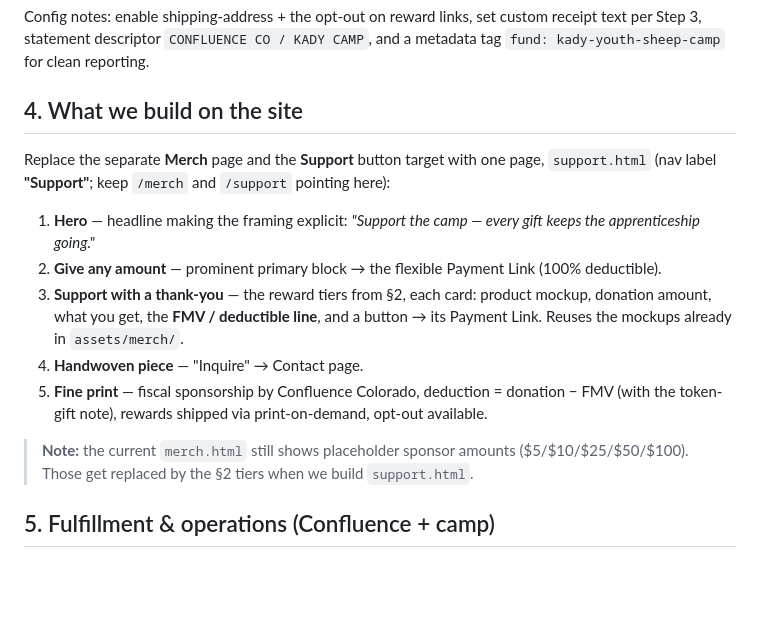
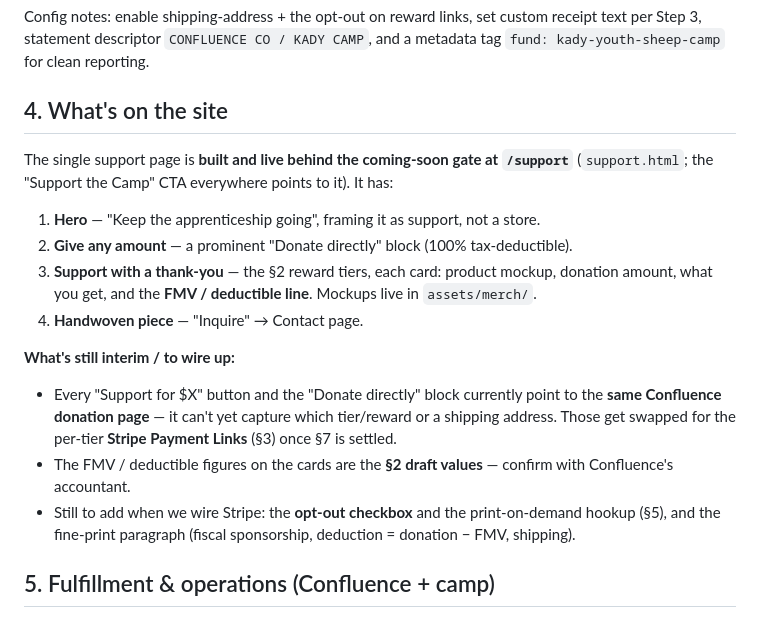
Before and after one commit to bwright77/kadysheepcamp, a Markdown page: SUPPORT-MODEL.md, the part around the change. GitHub-like rendering; blank space fills up the shorter version.

Commit message:
Docs: refresh support plan for the /support slug and built page
Update SUPPORT-MODEL §4 to reflect that the support page is built at
/support with the §2 tiers + Confluence donate link; drop the stale
/merch path and old placeholder-price note. One-pager needed no changes.

Co-Authored-By: Claude Opus 4.8 <noreply@anthropic.com>

```diff
--- a/SUPPORT-MODEL.md
+++ b/SUPPORT-MODEL.md
@@ -99,23 +99,25 @@ Config notes: enable shipping-address + the opt-out on reward links, set custom
 per Step 3, statement descriptor `CONFLUENCE CO / KADY CAMP`, and a metadata tag
 `fund: kady-youth-sheep-camp` for clean reporting.
 
-## 4. What we build on the site
+## 4. What's on the site
 
-Replace the separate **Merch** page and the **Support** button target with one page,
-`support.html` (nav label **"Support"**; keep `/merch` and `/support` pointing here):
+The single support page is **built and live behind the coming-soon gate at `/support`**
+(`support.html`; the "Support the Camp" CTA everywhere points to it). It has:
 
-1. **Hero** — headline making the framing explicit: *"Support the camp — every gift keeps the
-   apprenticeship going."*
-2. **Give any amount** — prominent primary block → the flexible Payment Link (100% deductible).
-3. **Support with a thank-you** — the reward tiers from §2, each card: product mockup, donation
-   amount, what you get, the **FMV / deductible line**, and a button → its Payment Link. Reuses
-   the mockups already in `assets/merch/`.
+1. **Hero** — "Keep the apprenticeship going", framing it as support, not a store.
+2. **Give any amount** — a prominent "Donate directly" block (100% tax-deductible).
+3. **Support with a thank-you** — the §2 reward tiers, each card: product mockup, donation
+   amount, what you get, and the **FMV / deductible line**. Mockups live in `assets/merch/`.
 4. **Handwoven piece** — "Inquire" → Contact page.
-5. **Fine print** — fiscal sponsorship by Confluence Colorado, deduction = donation − FMV
-   (with the token-gift note), rewards shipped via print-on-demand, opt-out available.
 
-> **Note:** the current `merch.html` still shows placeholder sponsor amounts
-> ($5/$10/$25/$50/$100). Those get replaced by the §2 tiers when we build `support.html`.
+**What's still interim / to wire up:**
+- Every "Support for $X" button and the "Donate directly" block currently point to the **same
+  Confluence donation page** — it can't yet capture which tier/reward or a shipping address.
+  Those get swapped for the per-tier **Stripe Payment Links** (§3) once §7 is settled.
+- The FMV / deductible figures on the cards are the **§2 draft values** — confirm with
+  Confluence's accountant.
+- Still to add when we wire Stripe: the **opt-out checkbox** and the print-on-demand hookup (§5),
+  and the fine-print paragraph (fiscal sponsorship, deduction = donation − FMV, shipping).
 
 ## 5. Fulfillment & operations (Confluence + camp)
 
```
